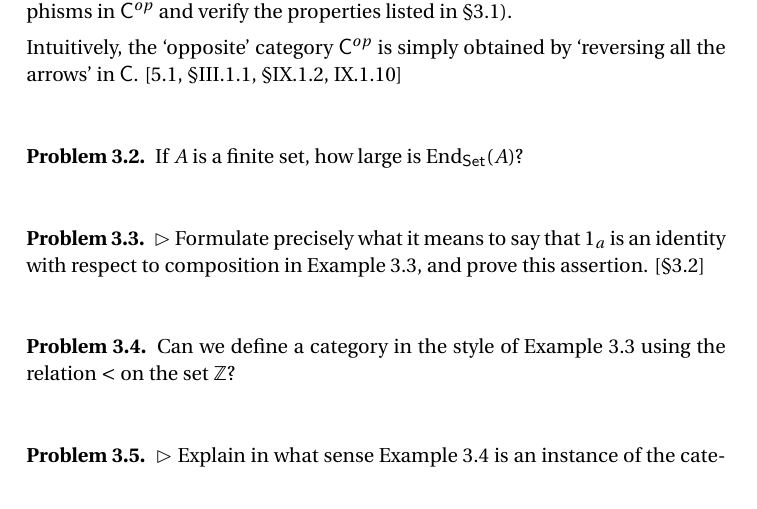
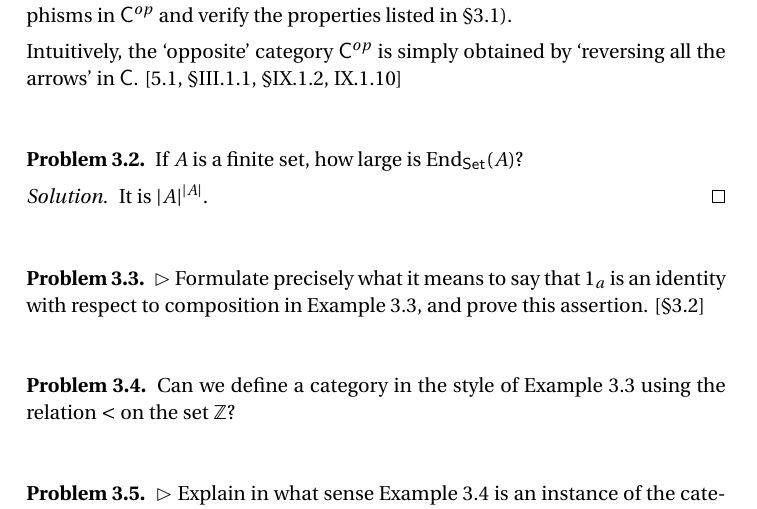
Before and after one commit to themadteaparty/aluffi, a LaTeX document (main.tex, which reads chapter1.tex): part of page 9 of 14, cut so that both start at the same text. Compiled offline with pdfLaTeX; a LaTeX package or settings file that is missing is left out.

Commit message:
Added 3.2.

```diff
--- a/chapter1.tex
+++ b/chapter1.tex
@@ -367,6 +367,9 @@ classes. If we let $a \in \mathscr{P}_k$, then it follows that $[a] =
 \begin{problem}
   If $A$ is a finite set, how large is $\mathrm{End}_{\mathsf{Set}}(A)$?
 \end{problem}
+\begin{solution}
+  It is $|A|^{|A|}$.
+\end{solution}
 
 % Problem 3.3
 \begin{problem}
```
